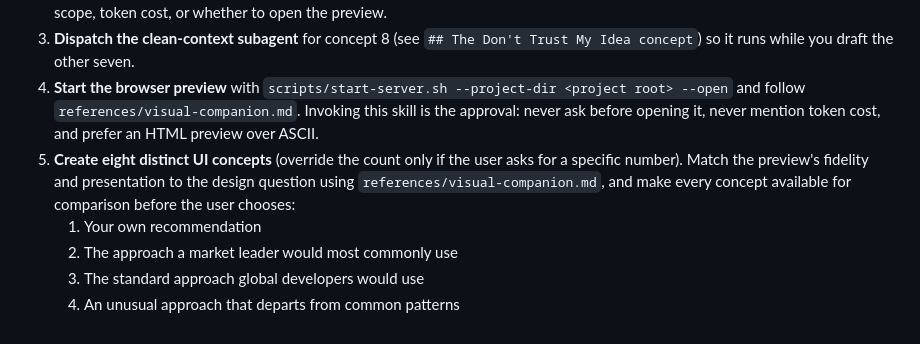
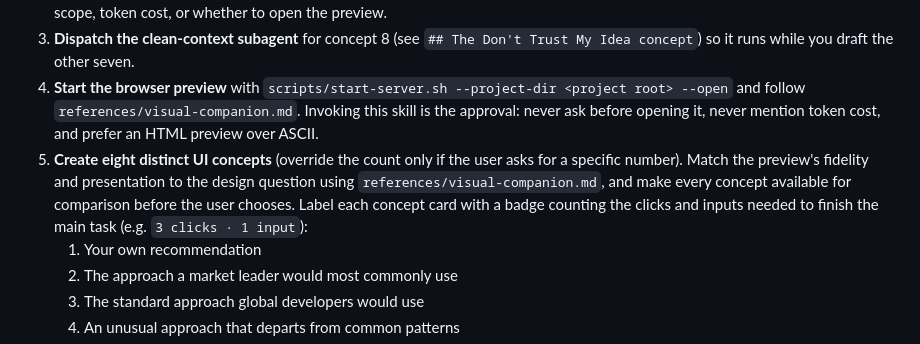
Before and after one commit to kargnas/skills, a Markdown page: skills/dont-trust-my-ui-idea/SKILL.md, the part around the change. Rendered like a GitHub page.

Commit message:
feat: dont-trust-my-ui-idea 컨셉 카드에 클릭 수 배지 추가
컨셉마다 핵심 작업을 끝내는 데 필요한 클릭과 입력 횟수를 한눈에 비교할 수 있도록 배지를 표시하게 했다.

```diff
--- a/skills/dont-trust-my-ui-idea/SKILL.md
+++ b/skills/dont-trust-my-ui-idea/SKILL.md
@@ -17,7 +17,7 @@ Our repository is usually old with a lot of existing source code and years of hi
 2. **Clarify only if the capability itself is ambiguous.** One question per message, multiple choice when possible. Do not ask about scope, token cost, or whether to open the preview.
 3. **Dispatch the clean-context subagent** for concept 8 (see `## The Don't Trust My Idea concept`) so it runs while you draft the other seven.
 4. **Start the browser preview** with `scripts/start-server.sh --project-dir <project root> --open` and follow `references/visual-companion.md`. Invoking this skill is the approval: never ask before opening it, never mention token cost, and prefer an HTML preview over ASCII.
-5. **Create eight distinct UI concepts** (override the count only if the user asks for a specific number). Match the preview's fidelity and presentation to the design question using `references/visual-companion.md`, and make every concept available for comparison before the user chooses:
+5. **Create eight distinct UI concepts** (override the count only if the user asks for a specific number). Match the preview's fidelity and presentation to the design question using `references/visual-companion.md`, and make every concept available for comparison before the user chooses. Label each concept card with a badge counting the clicks and inputs needed to finish the main task (e.g. `3 clicks · 1 input`):
    1. Your own recommendation
    2. The approach a market leader would most commonly use
    3. The standard approach global developers would use
```
